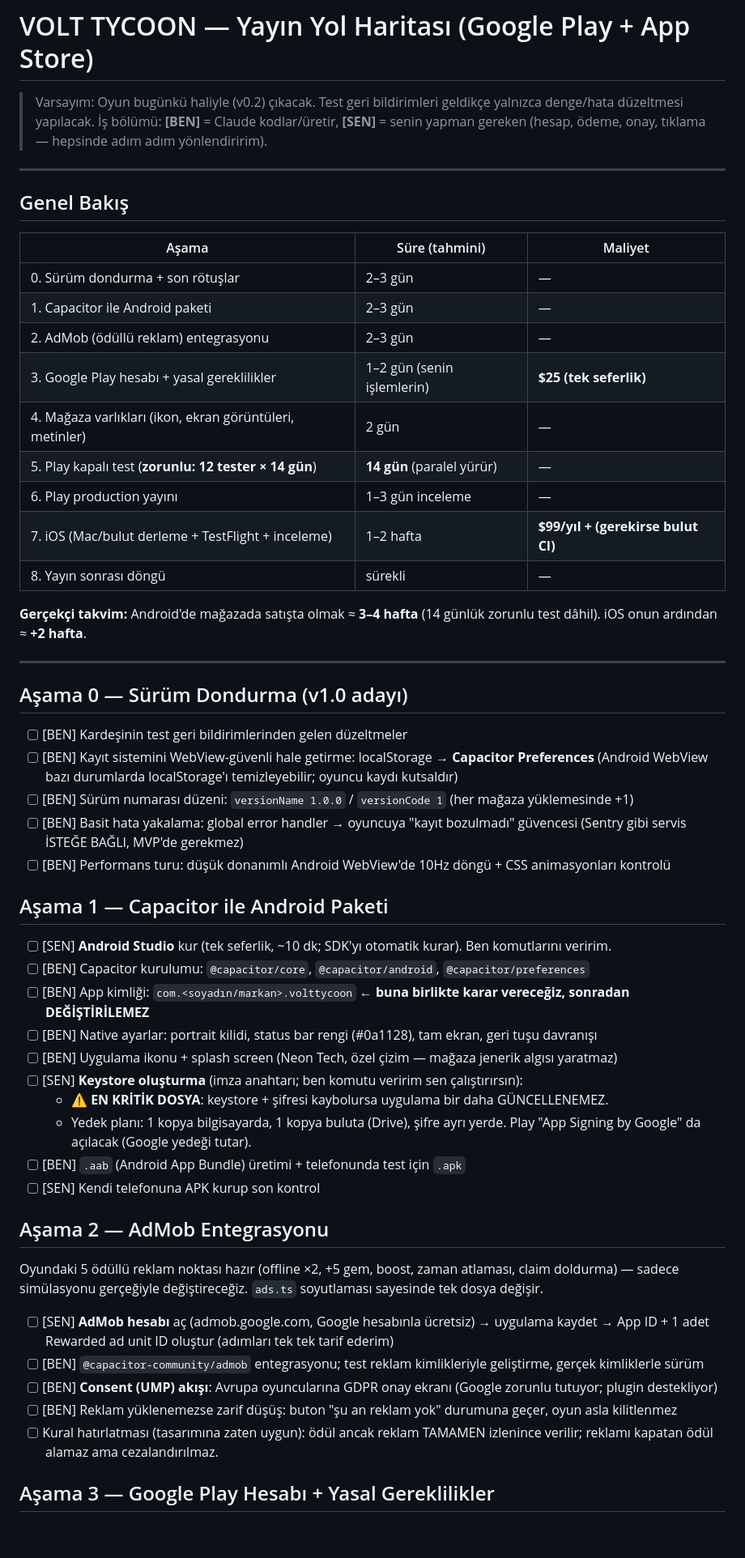
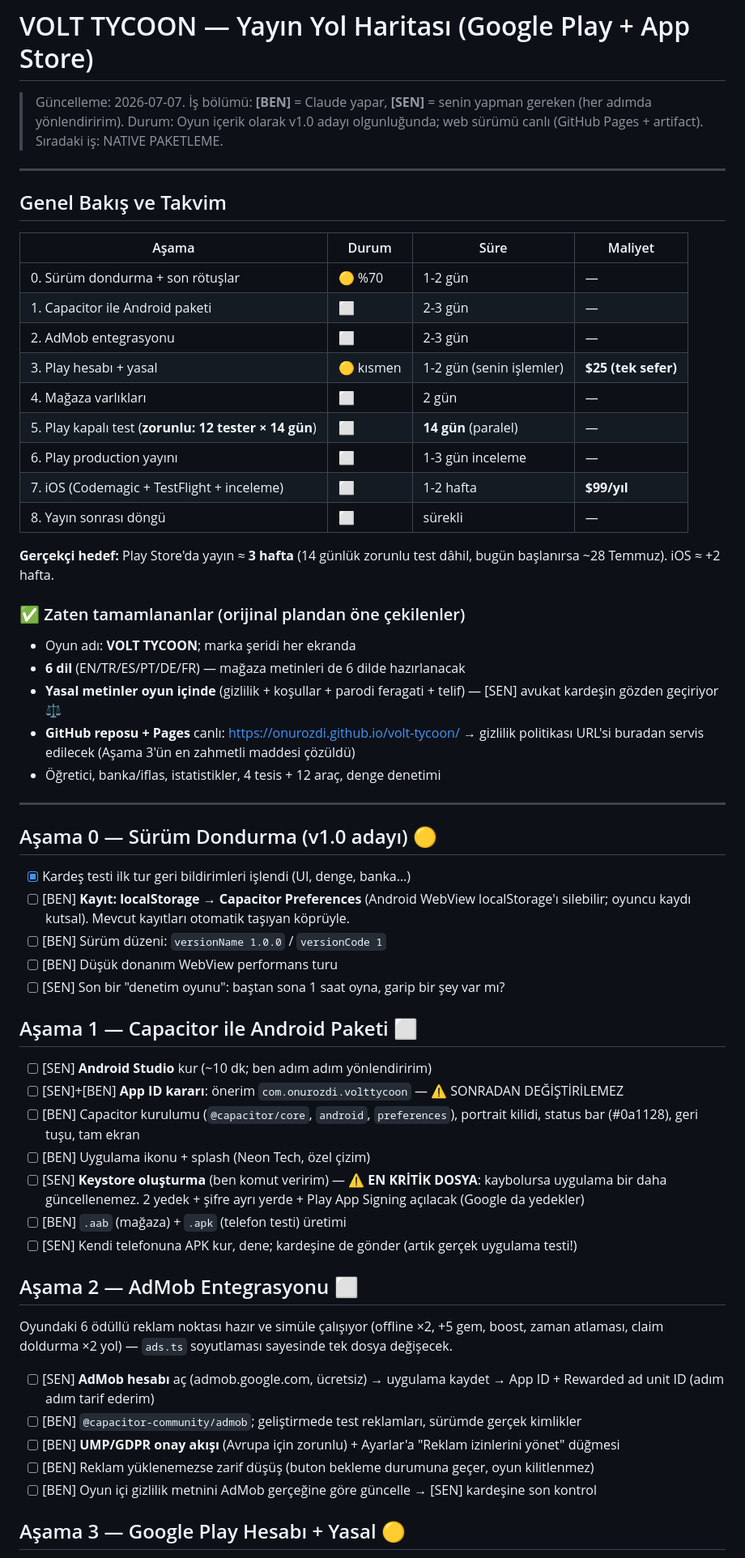
Before and after one commit to onurozdi/volt-tycoon, a Markdown page: ROADMAP.md, the part around one of its changes. Shown at 81% size. Drawn GitHub-style; blank space fills up the shorter version.

```diff
--- a/ROADMAP.md
+++ b/ROADMAP.md
@@ -1,58 +1,62 @@
 # VOLT TYCOON — Yayın Yol Haritası (Google Play + App Store)
 
-> Varsayım: Oyun bugünkü haliyle (v0.2) çıkacak. Test geri bildirimleri geldikçe yalnızca denge/hata düzeltmesi yapılacak.
-> İş bölümü: **[BEN]** = Claude kodlar/üretir, **[SEN]** = senin yapman gereken (hesap, ödeme, onay, tıklama — hepsinde adım adım yönlendiririm).
+> Güncelleme: 2026-07-07. İş bölümü: **[BEN]** = Claude yapar, **[SEN]** = senin yapman gereken (her adımda yönlendiririm).
+> Durum: Oyun içerik olarak v1.0 adayı olgunluğunda; web sürümü canlı (GitHub Pages + artifact). Sıradaki iş: NATIVE PAKETLEME.
 
 ---
 
-## Genel Bakış
+## Genel Bakış ve Takvim
 
-| Aşama | Süre (tahmini) | Maliyet |
-|---|---|---|
-| 0. Sürüm dondurma + son rötuşlar | 2–3 gün | — |
-| 1. Capacitor ile Android paketi | 2–3 gün | — |
-| 2. AdMob (ödüllü reklam) entegrasyonu | 2–3 gün | — |
-| 3. Google Play hesabı + yasal gereklilikler | 1–2 gün (senin işlemlerin) | **$25 (tek seferlik)** |
-| 4. Mağaza varlıkları (ikon, ekran görüntüleri, metinler) | 2 gün | — |
-| 5. Play kapalı test (**zorunlu: 12 tester × 14 gün**) | **14 gün** (paralel yürür) | — |
-| 6. Play production yayını | 1–3 gün inceleme | — |
-| 7. iOS (Mac/bulut derleme + TestFlight + inceleme) | 1–2 hafta | **$99/yıl + (gerekirse bulut CI)** |
-| 8. Yayın sonrası döngü | sürekli | — |
+| Aşama | Durum | Süre | Maliyet |
+|---|---|---|---|
+| 0. Sürüm dondurma + son rötuşlar | 🟡 %70 | 1-2 gün | — |
+| 1. Capacitor ile Android paketi | ⬜ | 2-3 gün | — |
+| 2. AdMob entegrasyonu | ⬜ | 2-3 gün | — |
+| 3. Play hesabı + yasal | 🟡 kısmen | 1-2 gün (senin işlemler) | **$25 (tek sefer)** |
+| 4. Mağaza varlıkları | ⬜ | 2 gün | — |
+| 5. Play kapalı test (**zorunlu: 12 tester × 14 gün**) | ⬜ | **14 gün** (paralel) | — |
+| 6. Play production yayını | ⬜ | 1-3 gün inceleme | — |
+| 7. iOS (Codemagic + TestFlight + inceleme) | ⬜ | 1-2 hafta | **$99/yıl** |
+| 8. Yayın sonrası döngü | ⬜ | sürekli | — |
 
-**Gerçekçi takvim:** Android'de mağazada satışta olmak ≈ **3–4 hafta** (14 günlük zorunlu test dâhil). iOS onun ardından ≈ **+2 hafta**.
+**Gerçekçi hedef:** Play Store'da yayın ≈ **3 hafta** (14 günlük zorunlu test dâhil, bugün başlanırsa ~28 Temmuz). iOS ≈ +2 hafta.
+
+### ✅ Zaten tamamlananlar (orijinal plandan öne çekilenler)
+- Oyun adı: **VOLT TYCOON**; marka şeridi her ekranda
+- **6 dil** (EN/TR/ES/PT/DE/FR) — mağaza metinleri de 6 dilde hazırlanacak
+- **Yasal metinler oyun içinde** (gizlilik + koşullar + parodi feragati + telif) — [SEN] avukat kardeşin gözden geçiriyor ⚖️
+- **GitHub reposu + Pages** canlı: https://onurozdi.github.io/volt-tycoon/ → gizlilik politikası URL'si buradan servis edilecek (Aşama 3'ün en zahmetli maddesi çözüldü)
+- Öğretici, banka/iflas, istatistikler, 4 tesis + 12 araç, denge denetimi
 
 ---
 
-## Aşama 0 — Sürüm Dondurma (v1.0 adayı)
+## Aşama 0 — Sürüm Dondurma (v1.0 adayı) 🟡
 
-- [ ] [BEN] Kardeşinin test geri bildirimlerinden gelen düzeltmeler
-- [ ] [BEN] Kayıt sistemini WebView-güvenli hale getirme: localStorage → **Capacitor Preferences** (Android WebView bazı durumlarda localStorage'ı temizleyebilir; oyuncu kaydı kutsaldır)
-- [ ] [BEN] Sürüm numarası düzeni: `versionName 1.0.0` / `versionCode 1` (her mağaza yüklemesinde +1)
-- [ ] [BEN] Basit hata yakalama: global error handler → oyuncuya "kayıt bozulmadı" güvencesi (Sentry gibi servis İSTEĞE BAĞLI, MVP'de gerekmez)
-- [ ] [BEN] Performans turu: düşük donanımlı Android WebView'de 10Hz döngü + CSS animasyonları kontrolü
+- [x] Kardeş testi ilk tur geri bildirimleri işlendi (UI, denge, banka…)
+- [ ] [BEN] **Kayıt: localStorage → Capacitor Preferences** (Android WebView localStorage'ı silebilir; oyuncu kaydı kutsal). Mevcut kayıtları otomatik taşıyan köprüyle.
+- [ ] [BEN] Sürüm düzeni: `versionName 1.0.0` / `versionCode 1`
+- [ ] [BEN] Düşük donanım WebView performans turu
+- [ ] [SEN] Son bir "denetim oyunu": baştan sona 1 saat oyna, garip bir şey var mı?
 
-## Aşama 1 — Capacitor ile Android Paketi
+## Aşama 1 — Capacitor ile Android Paketi ⬜
 
-- [ ] [SEN] **Android Studio** kur (tek seferlik, ~10 dk; SDK'yı otomatik kurar). Ben komutlarını veririm.
-- [ ] [BEN] Capacitor kurulumu: `@capacitor/core`, `@capacitor/android`, `@capacitor/preferences`
-- [ ] [BEN] App kimliği: `com.<soyadın/markan>.volttycoon` ← **buna birlikte karar vereceğiz, sonradan DEĞİŞTİRİLEMEZ**
-- [ ] [BEN] Native ayarlar: portrait kilidi, status bar rengi (#0a1128), tam ekran, geri tuşu davranışı
-- [ ] [BEN] Uygulama ikonu + splash screen (Neon Tech, özel çizim — mağaza jenerik algısı yaratmaz)
-- [ ] [SEN] **Keystore oluşturma** (imza anahtarı; ben komutu veririm sen çalıştırırsın):
-  - ⚠️ **EN KRİTİK DOSYA**: keystore + şifresi kaybolursa uygulama bir daha GÜNCELLENEMEZ.
-  - Yedek planı: 1 kopya bilgisayarda, 1 kopya buluta (Drive), şifre ayrı yerde. Play "App Signing by Google" da açılacak (Google yedeği tutar).
-- [ ] [BEN] `.aab` (Android App Bundle) üretimi + telefonunda test için `.apk`
-- [ ] [SEN] Kendi telefonuna APK kurup son kontrol
+- [ ] [SEN] **Android Studio** kur (~10 dk; ben adım adım yönlendiririm)
+- [ ] [SEN]+[BEN] **App ID kararı**: önerim `com.onurozdi.volttycoon` — ⚠️ SONRADAN DEĞİŞTİRİLEMEZ
+- [ ] [BEN] Capacitor kurulumu (`@capacitor/core`, `android`, `preferences`), portrait kilidi, status bar (#0a1128), geri tuşu, tam ekran
+- [ ] [BEN] Uygulama ikonu + splash (Neon Tech, özel çizim)
+- [ ] [SEN] **Keystore oluşturma** (ben komut veririm) — ⚠️ **EN KRİTİK DOSYA**: kaybolursa uygulama bir daha güncellenemez. 2 yedek + şifre ayrı yerde + Play App Signing açılacak (Google da yedekler)
+- [ ] [BEN] `.aab` (mağaza) + `.apk` (telefon testi) üretimi
+- [ ] [SEN] Kendi telefonuna APK kur, dene; kardeşine de gönder (artık gerçek uygulama testi!)
 
-## Aşama 2 — AdMob Entegrasyonu
+## Aşama 2 — AdMob Entegrasyonu ⬜
 
-Oyundaki 5 ödüllü reklam noktası hazır (offline ×2, +5 gem, boost, zaman atlaması, claim doldurma) — sadece simülasyonu gerçeğiyle değiştireceğiz. `ads.ts` soyutlaması sayesinde tek dosya değişir.
+Oyundaki 6 ödüllü reklam noktası hazır ve simüle çalışıyor (offline ×2, +5 gem, boost, zaman atlaması, claim doldurma ×2 yol) — `ads.ts` soyutlaması sayesinde tek dosya değişecek.
 
-- [ ] [SEN] **AdMob hesabı** aç (admob.google.com, Google hesabınla ücretsiz) → uygulama kaydet → App ID + 1 adet Rewarded ad unit ID oluştur (adımları tek tek tarif ederim)
-- [ ] [BEN] `@capacitor-community/admob` entegrasyonu; test reklam kimlikleriyle geliştirme, gerçek kimliklerle sürüm
-- [ ] [BEN] **Consent (UMP) akışı**: Avrupa oyuncularına GDPR onay ekranı (Google zorunlu tutuyor; plugin destekliyor)
-- [ ] [BEN] Reklam yüklenemezse zarif düşüş: buton "şu an reklam yok" durumuna geçer, oyun asla kilitlenmez
-- [ ] Kural hatırlatması (tasarımına zaten uygun): ödül ancak reklam TAMAMEN izlenince verilir; reklamı kapatan ödül alamaz ama cezalandırılmaz.
+- [ ] [SEN] **AdMob hesabı** aç (admob.google.com, ücretsiz) → uygulama kaydet → App ID + Rewarded ad unit ID (adım adım tarif ederim)
+- [ ] [BEN] `@capacitor-community/admob`; geliştirmede test reklamları, sürümde gerçek kimlikler
+- [ ] [BEN] **UMP/GDPR onay akışı** (Avrupa için zorunlu) + Ayarlar'a "Reklam izinlerini yönet" düğmesi
+- [ ] [BEN] Reklam yüklenemezse zarif düşüş (buton bekleme durumuna geçer, oyun kilitlenmez)
+- [ ] [BEN] Oyun içi gizlilik metnini AdMob gerçeğine göre güncelle → [SEN] kardeşine son kontrol
 
-## Aşama 3 — Google Play Hesabı + Yasal Gereklilikler
+## Aşama 3 — Google Play Hesabı + Yasal 🟡
 
```
Also changed, not shown: other parts of ROADMAP.md (+41 -48 lines).
